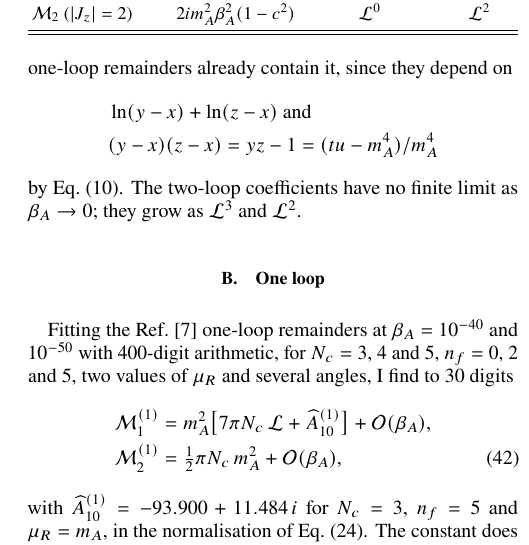
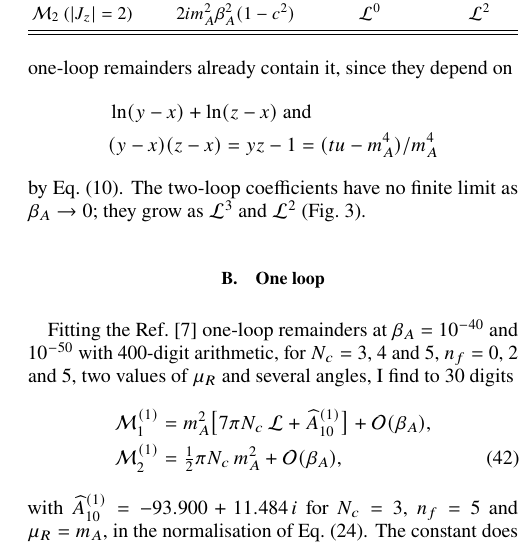
Before and after one commit to abhattacharya1992/ggAA-threshold, a LaTeX paper (manuscript/main.tex, which reads manuscript/sections/04_physics.tex): part of one column of page 10 of 21, cut so that both start at the same text. Compiled offline with pdfLaTeX.

Commit message:
7.3.2: shorter conclusions, citation order, no comments in source, review fixes

```diff
--- a/manuscript/sections/04_physics.tex
+++ b/manuscript/sections/04_physics.tex
@@ -96,7 +96,8 @@ Up to the constant $i\pi/2$ and power corrections, $\mathcal L$ is the logarithm
  &\ln(y-x)+\ln(z-x) \text{ and }\\
  &(y-x)(z-x)=yz-1=(tu-\mA^4)/\mA^4
 \end{align*}
-by Eq.~\eqref{eq:xyz-definition}. The two-loop coefficients have no finite limit as $\bA\to0$; they grow as $\mathcal L^3$ and $\mathcal L^2$.
+by Eq.~\eqref{eq:xyz-definition}. The two-loop coefficients have no finite limit as $\bA\to0$;
+they grow as $\mathcal L^3$ and $\mathcal L^2$ (Fig.~\ref{fig:amplitudes}).
 
 \subsection{One loop}
 \label{sec:one-loop}
```
Also changed, not shown: manuscript/main.pdf, manuscript/sections/04_physics.tex (2 more changed lines).
